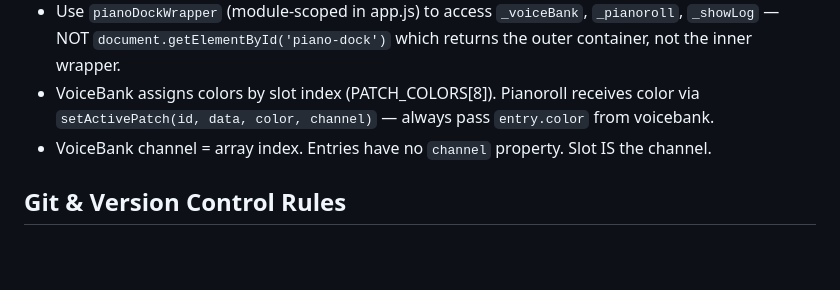
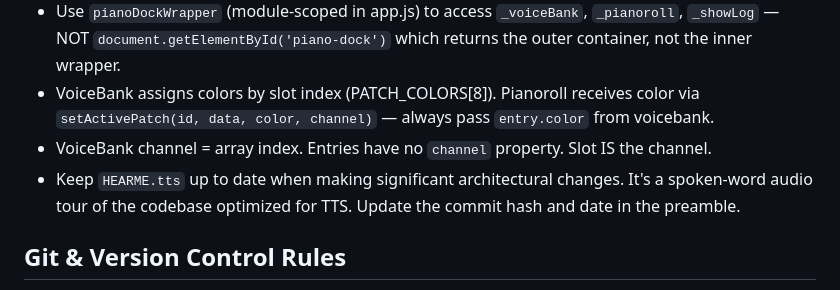
Before and after one commit to kompadre/openpatches, a Markdown page: AGENTS.md, the part around the change. GitHub-like rendering; blank space fills up the shorter version.

Commit message:
Add HEARME.tts maintenance note to AGENTS.md

```diff
--- a/AGENTS.md
+++ b/AGENTS.md
@@ -13,6 +13,7 @@
 - Use `pianoDockWrapper` (module-scoped in app.js) to access `_voiceBank`, `_pianoroll`, `_showLog` — NOT `document.getElementById('piano-dock')` which returns the outer container, not the inner wrapper.
 - VoiceBank assigns colors by slot index (PATCH_COLORS[8]). Pianoroll receives color via `setActivePatch(id, data, color, channel)` — always pass `entry.color` from voicebank.
 - VoiceBank channel = array index. Entries have no `channel` property. Slot IS the channel.
+- Keep `HEARME.tts` up to date when making significant architectural changes. It's a spoken-word audio tour of the codebase optimized for TTS. Update the commit hash and date in the preamble.
 
 ## Git & Version Control Rules
 
```
